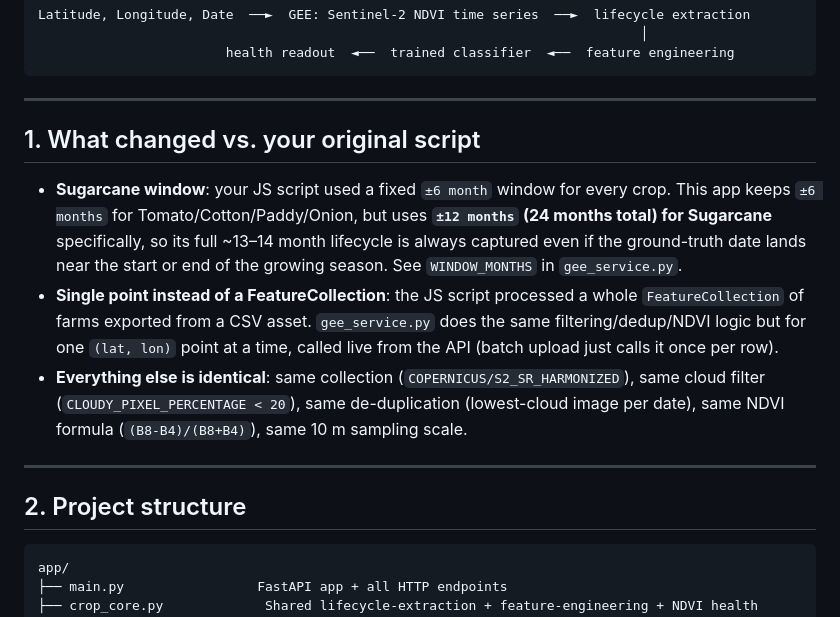
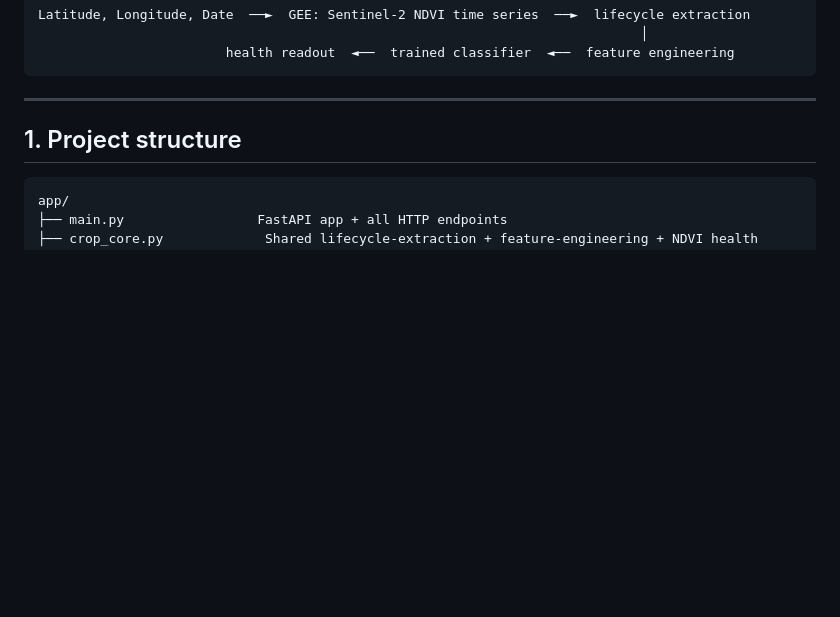
Before and after one commit to chandrashekharddev/Canopy, a Markdown page: README.md, the part around the change. Drawn GitHub-style; blank space fills up the shorter version.

````diff
--- a/README.md
+++ b/README.md
@@ -16,24 +16,8 @@ Latitude, Longitude, Date  ──►  GEE: Sentinel-2 NDVI time series  ──
 
 ---
 
-## 1. What changed vs. your original script
 
-- **Sugarcane window**: your JS script used a fixed `±6 month` window for every crop. This app
-  keeps `±6 months` for Tomato/Cotton/Paddy/Onion, but uses **`±12 months` (24 months total) for
-  Sugarcane** specifically, so its full ~13–14 month lifecycle is always captured even if the
-  ground-truth date lands near the start or end of the growing season. See `WINDOW_MONTHS` in
-  `gee_service.py`.
-- **Single point instead of a FeatureCollection**: the JS script processed a whole
-  `FeatureCollection` of farms exported from a CSV asset. `gee_service.py` does the same
-  filtering/dedup/NDVI logic but for one `(lat, lon)` point at a time, called live from the API
-  (batch upload just calls it once per row).
-- **Everything else is identical**: same collection (`COPERNICUS/S2_SR_HARMONIZED`), same cloud
-  filter (`CLOUDY_PIXEL_PERCENTAGE < 20`), same de-duplication (lowest-cloud image per date), same
-  NDVI formula (`(B8-B4)/(B8+B4)`), same 10 m sampling scale.
-
----
-
-## 2. Project structure
+## 1. Project structure
 
 ```
 app/
````
